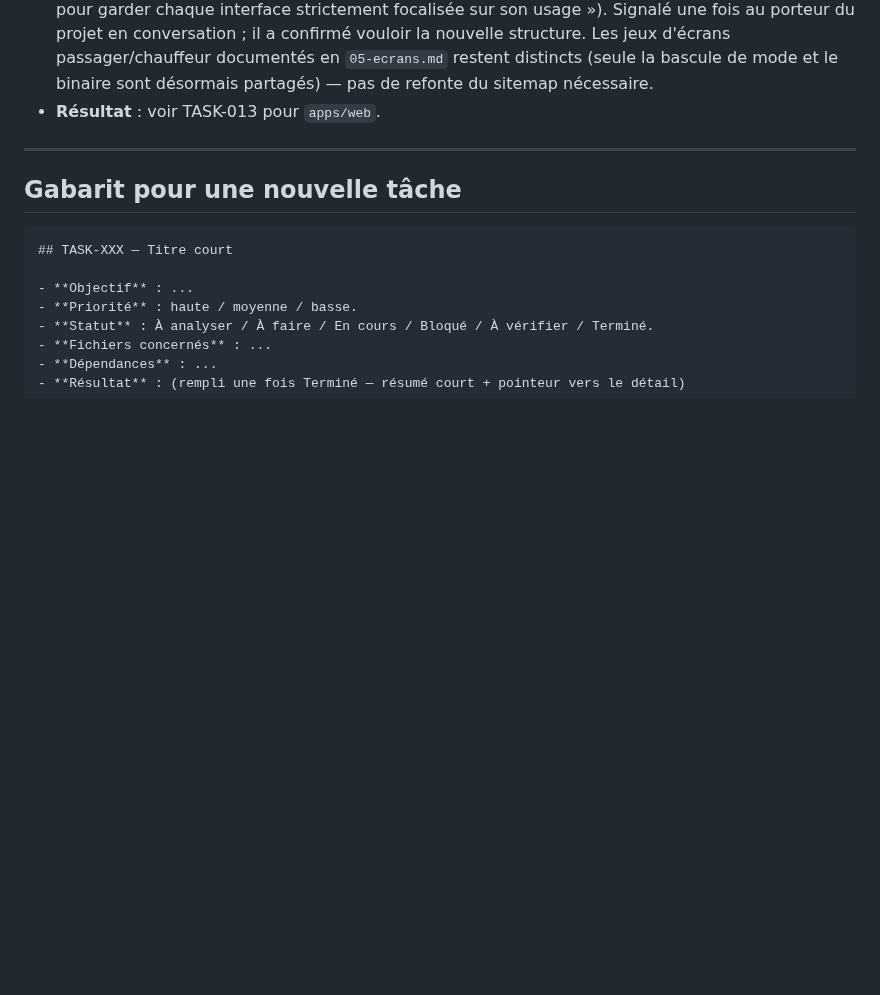
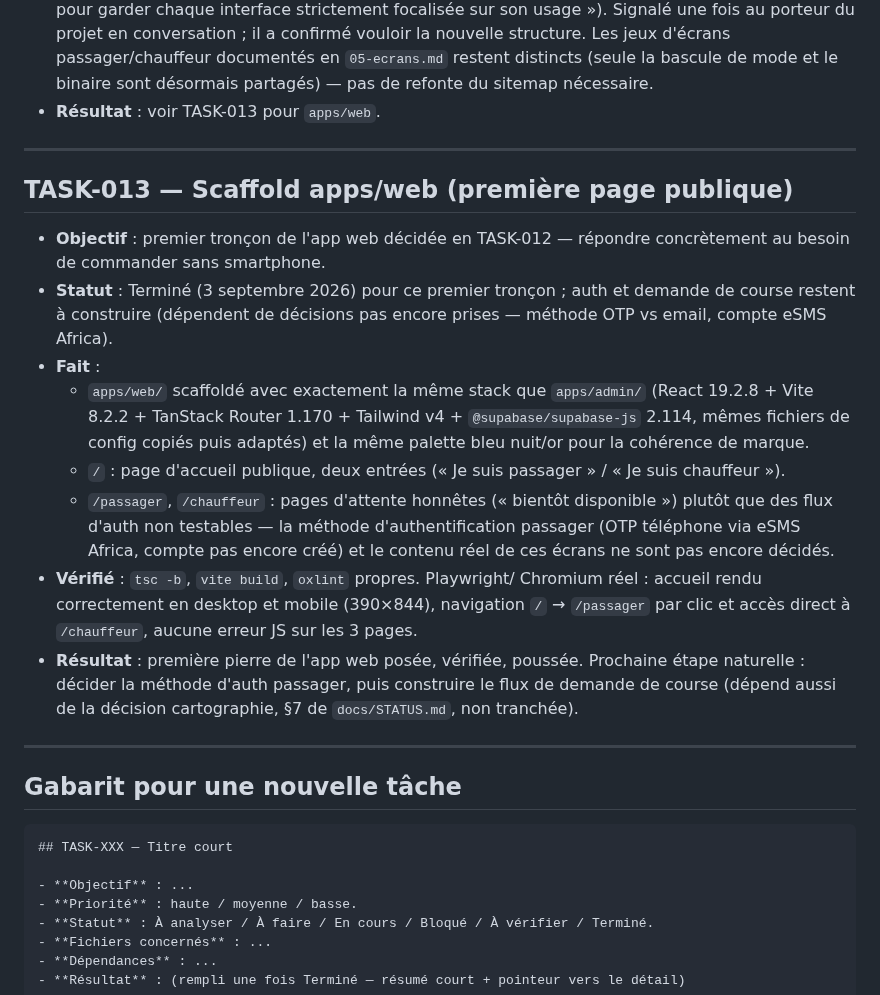
Before and after one commit to Gilles-04/vtc, a Markdown page: docs/TASKS.md, the part around the change. Drawn GitHub-style; blank space fills up the shorter version.

Commit message:
Documente la première tranche de apps/web (TASK-013)
Co-Authored-By: Claude Sonnet 5 <noreply@anthropic.com>
Claude-Session: https://claude.ai/code/session_016pFmLnqi99dhcq5b7dPc7L

````diff
--- a/docs/TASKS.md
+++ b/docs/TASKS.md
@@ -425,6 +425,37 @@ libre).
 
 ---
 
+## TASK-013 — Scaffold apps/web (première page publique)
+
+- **Objectif** : premier tronçon de l'app web décidée en TASK-012 —
+  répondre concrètement au besoin de commander sans smartphone.
+- **Statut** : Terminé (3 septembre 2026) pour ce premier tronçon ; auth
+  et demande de course restent à construire (dépendent de décisions pas
+  encore prises — méthode OTP vs email, compte eSMS Africa).
+- **Fait** :
+  - `apps/web/` scaffoldé avec exactement la même stack que
+    `apps/admin/` (React 19.2.8 + Vite 8.2.2 + TanStack Router 1.170 +
+    Tailwind v4 + `@supabase/supabase-js` 2.114, mêmes fichiers de
+    config copiés puis adaptés) et la même palette bleu nuit/or pour la
+    cohérence de marque.
+  - `/` : page d'accueil publique, deux entrées (« Je suis passager » /
+    « Je suis chauffeur »).
+  - `/passager`, `/chauffeur` : pages d'attente honnêtes (« bientôt
+    disponible ») plutôt que des flux d'auth non testables — la
+    méthode d'authentification passager (OTP téléphone via eSMS Africa,
+    compte pas encore créé) et le contenu réel de ces écrans ne sont pas
+    encore décidés.
+- **Vérifié** : `tsc -b`, `vite build`, `oxlint` propres. Playwright/
+  Chromium réel : accueil rendu correctement en desktop et mobile
+  (390×844), navigation `/` → `/passager` par clic et accès direct à
+  `/chauffeur`, aucune erreur JS sur les 3 pages.
+- **Résultat** : première pierre de l'app web posée, vérifiée, poussée.
+  Prochaine étape naturelle : décider la méthode d'auth passager, puis
+  construire le flux de demande de course (dépend aussi de la décision
+  cartographie, §7 de `docs/STATUS.md`, non tranchée).
+
+---
+
 ## Gabarit pour une nouvelle tâche
 
 ```markdown
````
Also changed, not shown: docs/STATUS.md (+27 -16 lines).
